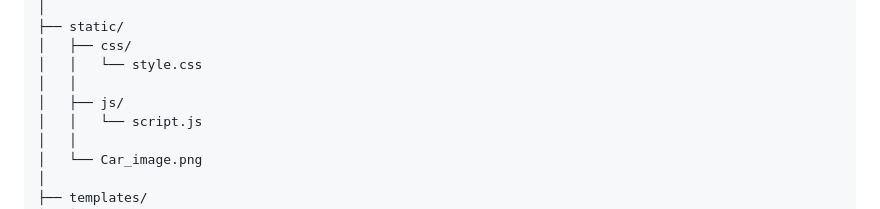
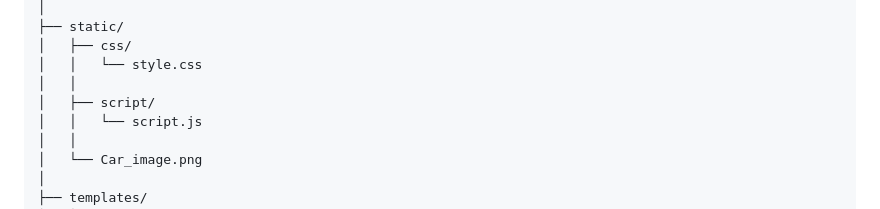
Before and after one commit to palshrenik/CarValue-AI, a Markdown page: README.md, the part around the change. Rendered like a GitHub page.

Commit message:
Rename js directory to script

```diff
--- a/README.md
+++ b/README.md
@@ -98,7 +98,7 @@ CarValue_AI/
 │   ├── css/
 │   │   └── style.css
 │   │
-│   ├── js/
+│   ├── script/
 │   │   └── script.js
 │   │
 │   └── Car_image.png
```
